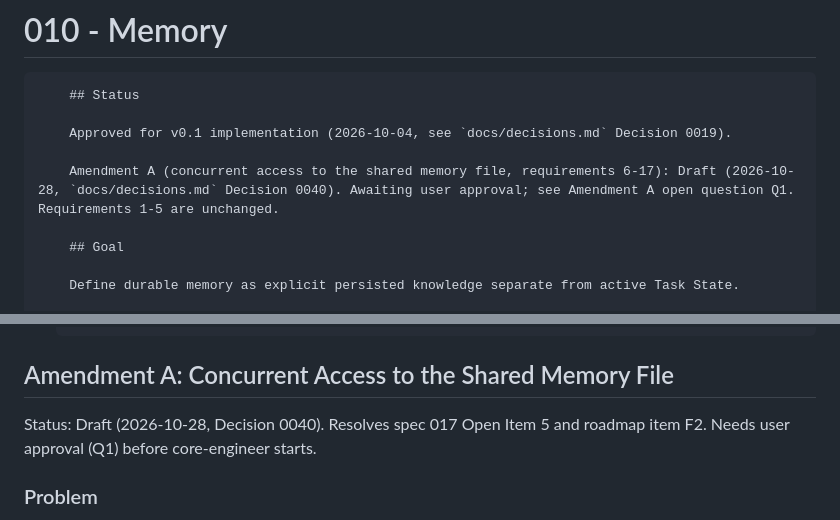
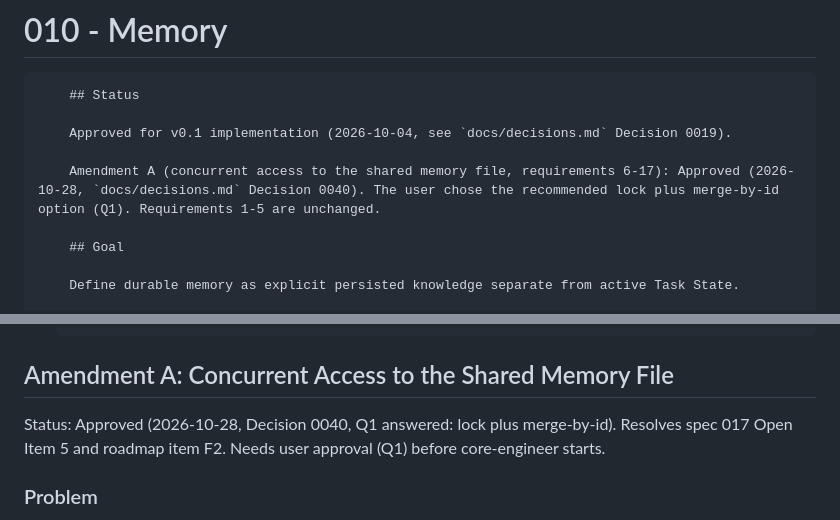
Before and after one commit to Jotadev-bug/Galliani, a Markdown page: specs/010-memory/spec.md, 2 parts joined by grey strips. GitHub-like rendering.

Commit message:
Approve spec 010 Amendment A and Decision 0040 (user, 2026-10-28)
Co-Authored-By: Claude Sonnet 5.5 <noreply@anthropic.com>

```diff
--- a/specs/010-memory/spec.md
+++ b/specs/010-memory/spec.md
@@ -4,7 +4,7 @@
 
         Approved for v0.1 implementation (2026-10-04, see `docs/decisions.md` Decision 0019).
 
-        Amendment A (concurrent access to the shared memory file, requirements 6-17): Draft (2026-10-28, `docs/decisions.md` Decision 0040). Awaiting user approval; see Amendment A open question Q1. Requirements 1-5 are unchanged.
+        Amendment A (concurrent access to the shared memory file, requirements 6-17): Approved (2026-10-28, `docs/decisions.md` Decision 0040). The user chose the recommended lock plus merge-by-id option (Q1). Requirements 1-5 are unchanged.
 
         ## Goal
 
@@ -101,7 +101,7 @@ Then only scoped relevant records are returned.
 
 ## Amendment A: Concurrent Access to the Shared Memory File
 
-Status: Draft (2026-10-28, Decision 0040). Resolves spec 017 Open Item 5 and roadmap item F2. Needs user approval (Q1) before core-engineer starts.
+Status: Approved (2026-10-28, Decision 0040, Q1 answered: lock plus merge-by-id). Resolves spec 017 Open Item 5 and roadmap item F2. Needs user approval (Q1) before core-engineer starts.
 
 ### Problem
 
```
Also changed, not shown: docs/decisions.md (+1 -1 lines).
